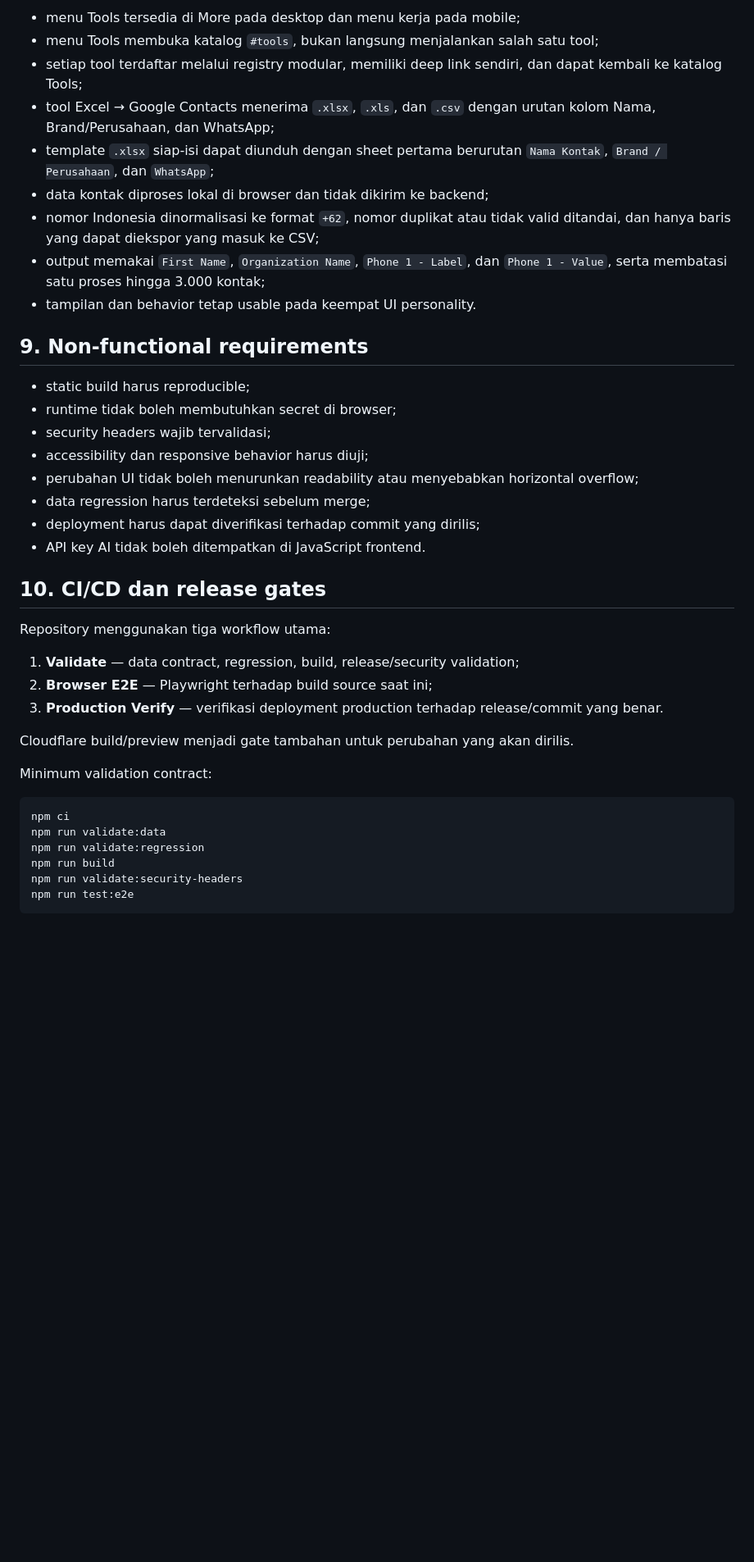
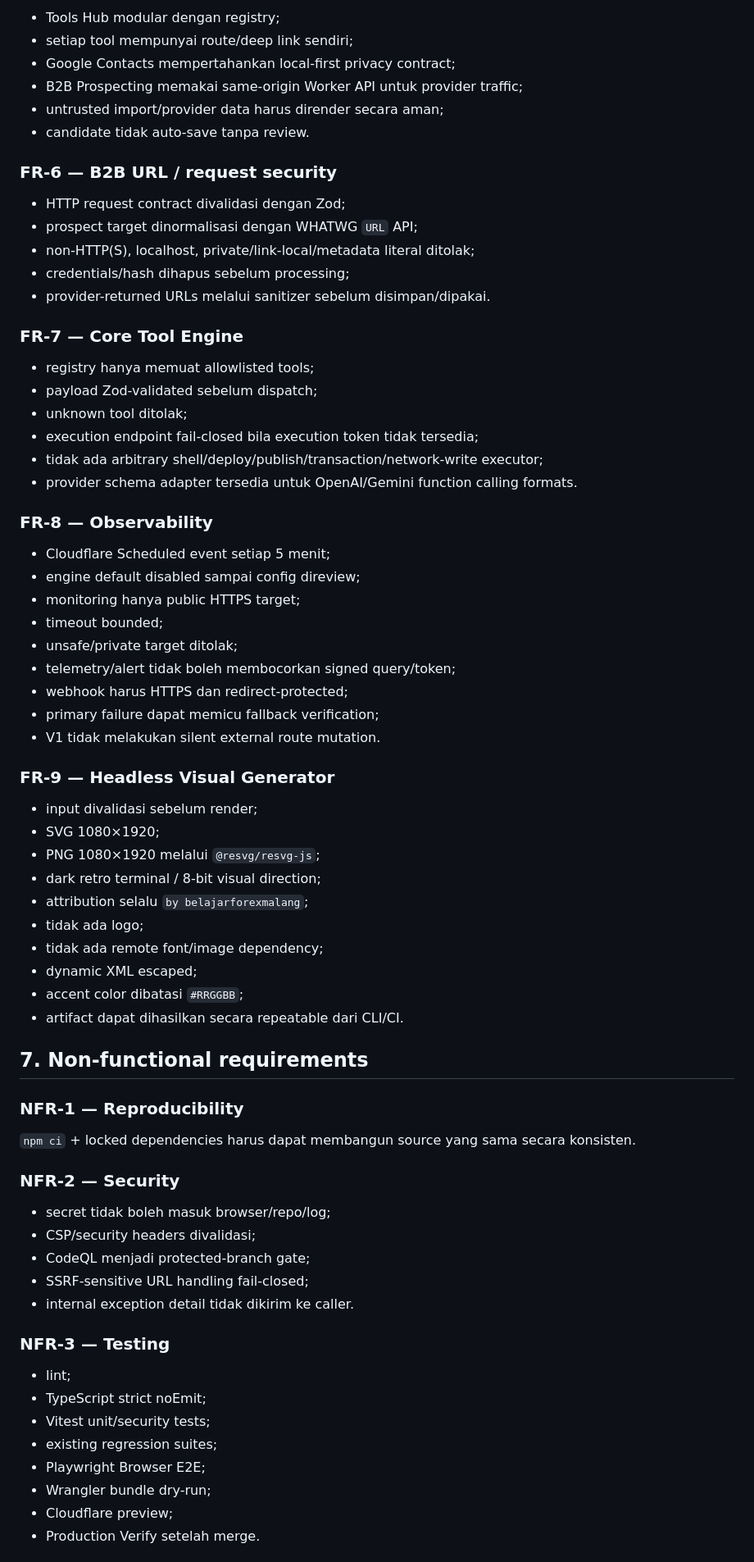
Before and after one commit to traderalwaysprofit/prompt, a Markdown page: docs/PRD-SAMSON.md, the part around one of its changes. Shown at 82% size. Drawn GitHub-style; blank space fills up the shorter version.

Commit message:
docs: refresh SAMSON PRD for September 2026

````diff
--- a/docs/PRD-SAMSON.md
+++ b/docs/PRD-SAMSON.md
@@ -216,41 +193,72 @@ Penambahan prompt harus dilakukan melalui workflow terkontrol dan pull request,
 
-- menu Tools tersedia di More pada desktop dan menu kerja pada mobile;
-- menu Tools membuka katalog `#tools`, bukan langsung menjalankan salah satu tool;
-- setiap tool terdaftar melalui registry modular, memiliki deep link sendiri, dan dapat kembali ke katalog Tools;
-- tool Excel → Google Contacts menerima `.xlsx`, `.xls`, dan `.csv` dengan urutan kolom Nama, Brand/Perusahaan, dan WhatsApp;
-- template `.xlsx` siap-isi dapat diunduh dengan sheet pertama berurutan `Nama Kontak`, `Brand / Perusahaan`, dan `WhatsApp`;
-- data kontak diproses lokal di browser dan tidak dikirim ke backend;
-- nomor Indonesia dinormalisasi ke format `+62`, nomor duplikat atau tidak valid ditandai, dan hanya baris yang dapat diekspor yang masuk ke CSV;
-- output memakai `First Name`, `Organization Name`, `Phone 1 - Label`, dan `Phone 1 - Value`, serta membatasi satu proses hingga 3.000 kontak;
-- tampilan dan behavior tetap usable pada keempat UI personality.
+- Tools Hub modular dengan registry;
+- setiap tool mempunyai route/deep link sendiri;
+- Google Contacts mempertahankan local-first privacy contract;
+- B2B Prospecting memakai same-origin Worker API untuk provider traffic;
+- untrusted import/provider data harus dirender secara aman;
+- candidate tidak auto-save tanpa review.
 
-## 9. Non-functional requirements
+### FR-6 — B2B URL / request security
 
-- static build harus reproducible;
-- runtime tidak boleh membutuhkan secret di browser;
-- security headers wajib tervalidasi;
-- accessibility dan responsive behavior harus diuji;
-- perubahan UI tidak boleh menurunkan readability atau menyebabkan horizontal overflow;
-- data regression harus terdeteksi sebelum merge;
-- deployment harus dapat diverifikasi terhadap commit yang dirilis;
-- API key AI tidak boleh ditempatkan di JavaScript frontend.
+- HTTP request contract divalidasi dengan Zod;
+- prospect target dinormalisasi dengan WHATWG `URL` API;
+- non-HTTP(S), localhost, private/link-local/metadata literal ditolak;
+- credentials/hash dihapus sebelum processing;
+- provider-returned URLs melalui sanitizer sebelum disimpan/dipakai.
 
-## 10. CI/CD dan release gates
+### FR-7 — Core Tool Engine
 
-Repository menggunakan tiga workflow utama:
+- registry hanya memuat allowlisted tools;
+- payload Zod-validated sebelum dispatch;
+- unknown tool ditolak;
+- execution endpoint fail-closed bila execution token tidak tersedia;
+- tidak ada arbitrary shell/deploy/publish/transaction/network-write executor;
+- provider schema adapter tersedia untuk OpenAI/Gemini function calling formats.
 
-1. **Validate** — data contract, regression, build, release/security validation;
-2. **Browser E2E** — Playwright terhadap build source saat ini;
-3. **Production Verify** — verifikasi deployment production terhadap release/commit yang benar.
+### FR-8 — Observability
 
-Cloudflare build/preview menjadi gate tambahan untuk perubahan yang akan dirilis.
+- Cloudflare Scheduled event setiap 5 menit;
+- engine default disabled sampai config direview;
+- monitoring hanya public HTTPS target;
+- timeout bounded;
+- unsafe/private target ditolak;
+- telemetry/alert tidak boleh membocorkan signed query/token;
+- webhook harus HTTPS dan redirect-protected;
+- primary failure dapat memicu fallback verification;
+- V1 tidak melakukan silent external route mutation.
 
-Minimum validation contract:
+### FR-9 — Headless Visual Generator
 
-```bash
-npm ci
-npm run validate:data
-npm run validate:regression
-npm run build
-npm run validate:security-headers
-npm run test:e2e
+- input divalidasi sebelum render;
+- SVG 1080×1920;
+- PNG 1080×1920 melalui `@resvg/resvg-js`;
+- dark retro terminal / 8-bit visual direction;
+- attribution selalu `by belajarforexmalang`;
+- tidak ada logo;
+- tidak ada remote font/image dependency;
+- dynamic XML escaped;
+- accent color dibatasi `#RRGGBB`;
+- artifact dapat dihasilkan secara repeatable dari CLI/CI.
+
+## 7. Non-functional requirements
+
+### NFR-1 — Reproducibility
+`npm ci` + locked dependencies harus dapat membangun source yang sama secara konsisten.
+
+### NFR-2 — Security
+- secret tidak boleh masuk browser/repo/log;
+- CSP/security headers divalidasi;
+- CodeQL menjadi protected-branch gate;
+- SSRF-sensitive URL handling fail-closed;
+- internal exception detail tidak dikirim ke caller.
+
+### NFR-3 — Testing
+- lint;
+- TypeScript strict noEmit;
+- Vitest unit/security tests;
+- existing regression suites;
+- Playwright Browser E2E;
+- Wrangler bundle dry-run;
+- Cloudflare preview;
+- Production Verify setelah merge.
+
````
Also changed, not shown: other parts of docs/PRD-SAMSON.md (+221 -335 lines).
